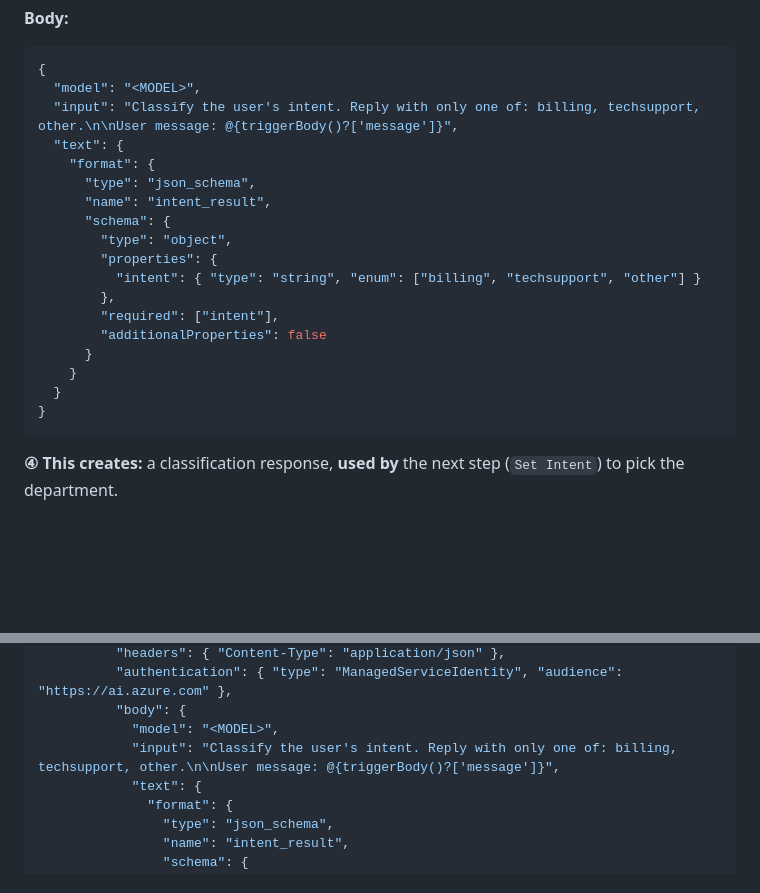
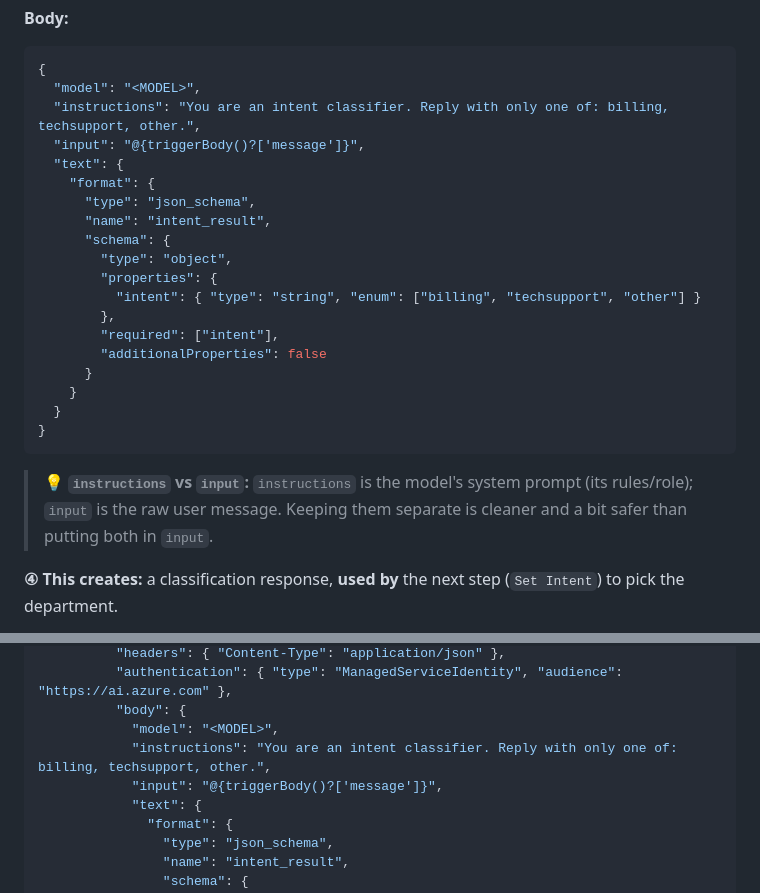
Before and after one commit to sandy-gunawan/foundry-a2a-demo, a Markdown page: logicapp/Build-Logic-App-Foundry-Router.md, 2 parts joined by grey strips. Rendered like a GitHub page; blank space fills up the shorter version.

Commit message:
Docs: Classify uses instructions+input split; add Developer-Reference (code-level HTTP contract, Responses API, expressions, code samples)

````diff
--- a/logicapp/Build-Logic-App-Foundry-Router.md
+++ b/logicapp/Build-Logic-App-Foundry-Router.md
@@ -285,7 +285,8 @@ Rename it to `Classify` (click the title).
 ```json
 {
   "model": "<MODEL>",
-  "input": "Classify the user's intent. Reply with only one of: billing, techsupport, other.\n\nUser message: @{triggerBody()?['message']}",
+  "instructions": "You are an intent classifier. Reply with only one of: billing, techsupport, other.",
+  "input": "@{triggerBody()?['message']}",
   "text": {
     "format": {
       "type": "json_schema",
@@ -302,6 +303,10 @@ Rename it to `Classify` (click the title).
   }
 }
 ```
+
+> 💡 **`instructions` vs `input`:** `instructions` is the model's system prompt (its
+> rules/role); `input` is the raw user message. Keeping them separate is cleaner and
+> a bit safer than putting both in `input`.
 
 **④ This creates:** a classification response, **used by** the next step (`Set Intent`)
 to pick the department.
@@ -579,7 +584,8 @@ Then open **Development Tools → Run history** → the latest run → every act
           "authentication": { "type": "ManagedServiceIdentity", "audience": "https://ai.azure.com" },
           "body": {
             "model": "<MODEL>",
-            "input": "Classify the user's intent. Reply with only one of: billing, techsupport, other.\n\nUser message: @{triggerBody()?['message']}",
+            "instructions": "You are an intent classifier. Reply with only one of: billing, techsupport, other.",
+            "input": "@{triggerBody()?['message']}",
             "text": {
               "format": {
                 "type": "json_schema",
````
Also changed, not shown: logicapp/Developer-Reference.md (added, +254 -0 lines).
